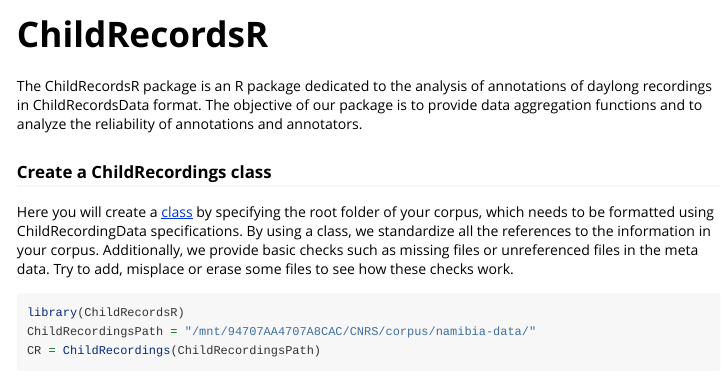
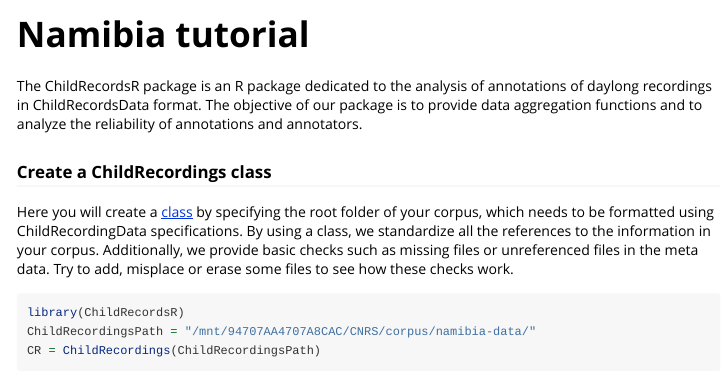
Before and after one commit to lucasgautheron/ChildRecordsR, an R Markdown document (vignettes/Namibia_tutorial.Rmd): the page in a window 1100 px wide, from its top. Rendered offline with R 4.5, knitr and Pandoc, with nearby package versions; some code elsewhere in the file could not run offline; long lines of code are wrapped.

Commit message:
change name

```diff
--- a/_pkgdown.yml
+++ b/_pkgdown.yml
@@ -8,7 +8,7 @@ articles:
   navbar: ~
   contents:
   - Vandam_tutorial
-  - ChildRecordsR
+  - Namibia_tutorial
 
 
 
--- a/vignettes/ChildRecordsR.Rmd
+++ b/vignettes/Namibia_tutorial.Rmd
@@ -1,8 +1,8 @@
 ---
-title: "ChildRecordsR"
+title: "Namibia tutorial"
 output: rmarkdown::html_vignette
 vignette: >
-  %\VignetteIndexEntry{ChildRecordsR}
+  %\VignetteIndexEntry{Namibia_tutorial}
   %\VignetteEngine{knitr::rmarkdown}
   %\VignetteEncoding{UTF-8}
 ---
```
Also changed, not shown: docs/pkgdown.yml, 16 other files.
